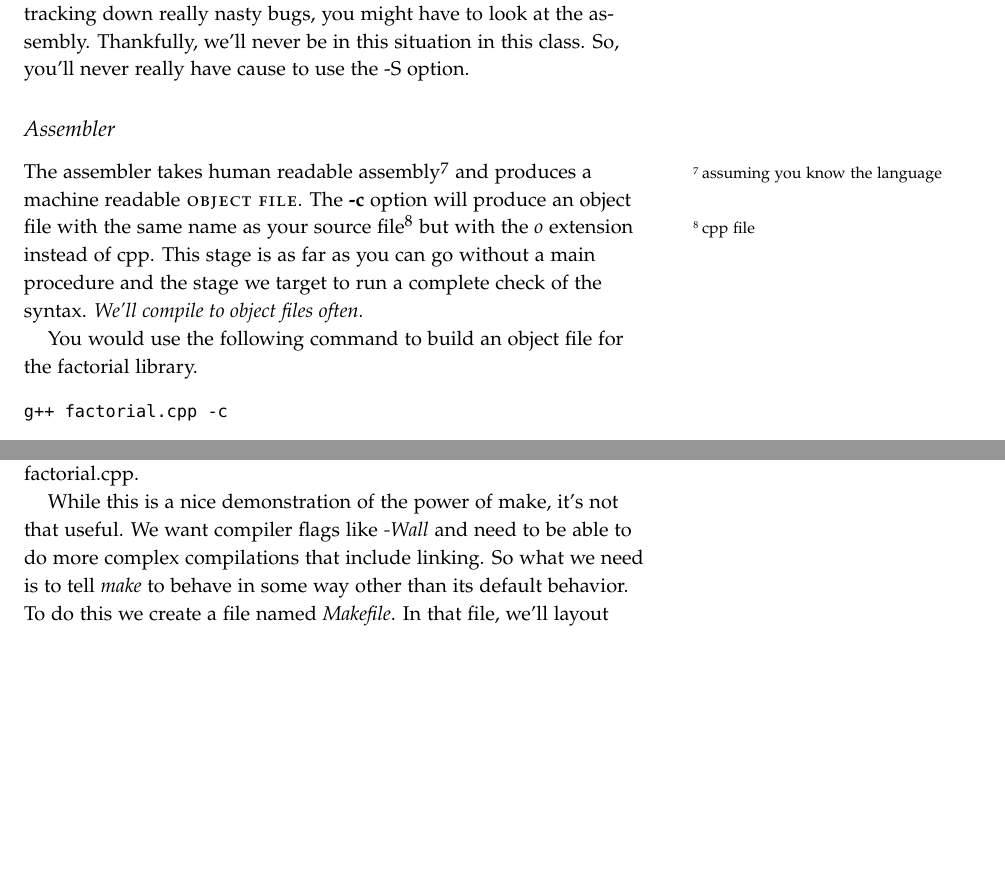
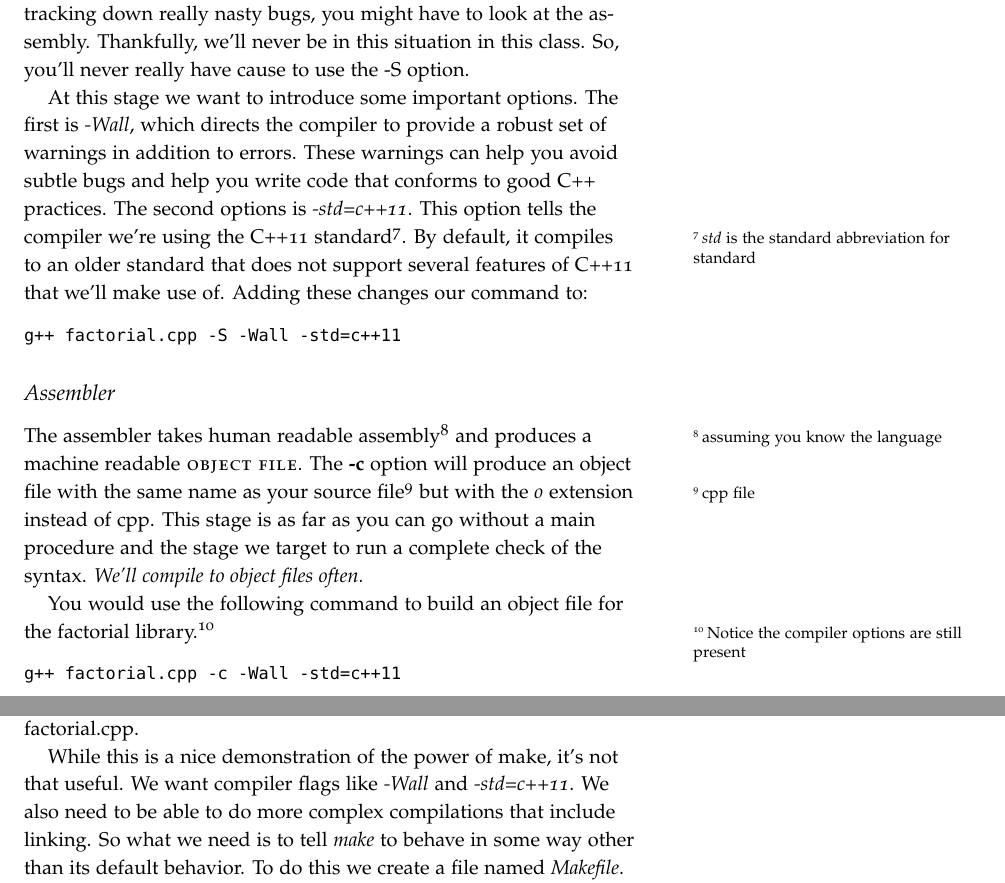
Before and after one commit to jlmayfield/MC-COMP161, a LaTeX document (Lecture_Notes/comp161-lectureNotes-05.tex): two parts of pages 3 and 8 of 13, joined at a grey line, cut so that both start at the same text, the shorter picture padded with empty space. Compiled offline with pdfLaTeX.

Commit message:
added c++11 flags to compiler commands in ln5

```diff
--- a/Lecture_Notes/comp161-lectureNotes-05.tex
+++ b/Lecture_Notes/comp161-lectureNotes-05.tex
@@ -69,13 +69,18 @@ g++ factorial.cpp -S
 \end{verbatim}
 To view the assembly code, just open the newly created \textit{factorial.s} with emacs or less. The assembly code is the most accurate representation of what the computer really does when our program is running.  When you're doing supper fine-tuned optimizations or tracking down really nasty bugs, you might have to look at the assembly.  Thankfully, we'll never be in this situation in this class. So, you'll never really have cause to use the -S option.
 
+At this stage we want to introduce some important options. The first is \textit{-Wall}, which directs the compiler to provide a robust set of warnings in addition to errors. These warnings can help you avoid subtle bugs and help you write code that conforms to good C++ practices. The second options is \textit{-std=c++11}. This option tells the compiler we're using the C++11 standard\sidenote{\textit{std} is the standard abbreviation for standard}. By default, it compiles to an older standard that does not support several features of C++11 that we'll make use of.  Adding these changes our command to:
+\begin{verbatim}
+g++ factorial.cpp -S -Wall -std=c++11
+\end{verbatim}
+
 \subsection{Assembler}
 
 The assembler takes human readable assembly\sidenote{assuming you know the language} and produces a machine readable \textsc{object file}.   The \textbf{-c} option will produce an object file with the same name as your source file\sidenote{cpp file} but with the \textit{o} extension instead of cpp.  This stage is as far as you can go without a main procedure and the stage we target to run a complete check of the syntax. \textit{We'll compile to object files often.}
 
-You would use the following command to build an object file for the factorial library.
+You would use the following command to build an object file for the factorial library.\sidenote{Notice the compiler options are still present}
 \begin{verbatim}
-g++ factorial.cpp -c
+g++ factorial.cpp -c -Wall -std=c++11
 \end{verbatim}
 
 You can open the resultant \textit{factorial.o} with emacs and clearly see that, to the human eye, it's gibberish.
@@ -116,7 +121,7 @@ The numbers underlined are the line and column number, respectively, where the c
 
 We already know enough to get our main program compiling. To get our unit tests compiled and executed, we'll need to utilize some linker options and direct the compiler to link in pre-compiled libraries already installed on the server. First we want the object file for our tests.
 \begin{verbatim}
-g++ fact_tests.cpp -Wall -c
+g++ fact_tests.cpp -Wall -std=c++11 -c
 \end{verbatim}
 
 Assuming our test code assembles without problems, we're ready to link to a main program that will run our tests.  Thankfully, the Goggle C++ unit testing framework provides a ready to go main program that is setup for running tests in a variety of ways. In order to compile with it, we must explicitly link in a few libraries.
@@ -137,3 +142,6 @@ This command links our object files with three other libraries to produce the ex
 
 Let's build our factorial program form step one. First we assemble all our source files and get objects files for them.
 \begin{verbatim}
+g++ factorial.cpp -Wall -std=c++11 -c
+g++ lab2_main.cpp -Wall -std=c++11 -c
+g++ fact_tests.cpp -Wall -std=c++11 -c
@@ -152,7 +157,7 @@ Presumably, we'd do the test executable first because if your tests don't pass i
 
 A common occurrence is that running tests finds a bug in your code. You'll go fix that and re-run your test. The change to your source file means that your object is out of date which in turn means your test executable is out of date.  To sync things back up with your source code you will need to re-compile the object then relink the executable. If the changes were to the factorial library.
 \begin{verbatim}
-g++ factorial.cpp -Wall -c
+g++ factorial.cpp -Wall -std=c++11 -c
 g++ factorial.o fact_tests.o -lgtest -lgtest_main -lpthread -o fact_tests
 \end{verbatim}
 Note that your main executable is now out of sync as well and you'll need to relink that if necessary.
@@ -221,7 +226,7 @@ make factorial.o
 \end{verbatim}
 We know the first command. It builds the object from from the source file. The equivalent make command works in reverse and determines that the most likely source file for the intended object is factorial.cpp.
 
-While this is a nice demonstration of the power of make, it's not that useful. We want compiler flags like \textit{-Wall} and need to be able to do more complex compilations that include linking.  So what we need is to tell \textit{make} to behave in some way other than its default behavior. To do this we create a file named \textit{Makefile}. In that file, we'll layout some rules and define some basic commands for make relative to directory containing Makefile.
+While this is a nice demonstration of the power of make, it's not that useful. We want compiler flags like \textit{-Wall} and \textit{-std=c++11}. We also need to be able to do more complex compilations that include linking.  So what we need is to tell \textit{make} to behave in some way other than its default behavior. To do this we create a file named \textit{Makefile}. In that file, we'll layout some rules and define some basic commands for make relative to directory containing Makefile.
 
 
 \subsection{Basic Makefiles}
@@ -240,13 +245,13 @@ The \textit{target} is the file to be made. The \textit{dependencies} are the fi
 Let's start with rules for our object files.
 \begin{verbatim}
 factorial.o : factorial.cpp
-     g++ factorial.cpp -c -Wall
+     g++ factorial.cpp -Wall -std=c++11 -c
 
 fact_tests.o : fact_tests.cpp
-     g++ fact_tests.cpp -c -Wall
+     g++ fact_tests.cpp -Wall -std=c++11 -c
 
 lab2_main.o : lab2_main.cpp
-     g++ lab2_main.cpp -c -Wall
+     g++ lab2_main.cpp -Wall -std=c++11 -c
 \end{verbatim}
 Now, when you type \textit{make factorial.o}, then make will find the rule for making \textit{factorial.o} and execute that rule.
 
@@ -328,8 +333,8 @@ Our compiler is a very powerful tool. Two key sets of options that we'll explore
 
 So, your tests pass and your program is, as far as you can tell, working as intended.  At this point we can unleash the compiler and let it attempt to make our code faster\sidenote{\url{http://gcc.gnu.org/onlinedocs/gcc/Optimize-Options.html}}. Modern compilers are able to carry out common optimizations that can sometimes really boost the performance of our program. The g++ compiler carries out three levels of standard optimizations.  The higher the level number the more optimizations done by the compiler. The options \textbf{-O1}, \textbf{-O2}, and \textbf{-O3} turn on the different optimizations. They should be used to compile objects or executables from source code\sidenote{They're done by the compiler and so cannot be carried out at the link stage of the process}. The following demonstrate the use of compiler optimizations.
 \begin{verbatim}
-g++ factorial.cpp -c -Wall -O2
-g++ lab3_main.cpp -c -Wall -O2
+g++ factorial.cpp -c -Wall -std=c++11 -O2
+g++ lab3_main.cpp -c -Wall -std=c++11 -O2
 g++ factorial.o lab3_main.o -o factorial
 \end{verbatim}
 Notice that separate compilation gives the the chance to do different optimizations on different sets of code.
@@ -341,8 +346,8 @@ Compiler optimizations effectively rewrite our code such that the assembly produ
 
 When we encounter tricky logic errors and runtime bugs in our code we often turn to debuggers like the program GDB or memory system checkers like Valgrinds memcheck.  When compiler optimizations don't seem to cut the mustard and we have to optimize our programs by hand, then we turn to profiling tools like the Valgrind suite.  Both programs require some special annotations be added to our code so that they can better communicate their results to us. The compiler can take care of this for us with the \textbf{-g} option\sidenote{\url{http://gcc.gnu.org/onlinedocs/gcc/Debugging-Options.html}}. This option should be used when object files are compiled and when they are linked. The following sequence of commands produces an executable named \textit{factorial} that is suitable for debuggers and profilers.
 \begin{verbatim}
-g++ factorial.cpp -c -Wall -g
-g++ lab3_main.cpp -c -Wall -g
+g++ factorial.cpp -c -Wall -std=c++11 -g
+g++ lab3_main.cpp -c -Wall -std=c++11 -g
 g++ factorial.o lab3_main.o -g -o factorial
 \end{verbatim}
 We can also use the debugger option with our tests. When we're optimizing our code with the help of profilers, we might throw in compiler optimizations as well. It's generally safer and easier to leave them out and then toss them back in after we've finished our own optimization process.
```
Also changed, not shown: Lecture_Notes/comp161-lectureNotes-05.pdf, Lecture_Notes/comp161-lectureNotes-05.tex (5 more changed lines).
